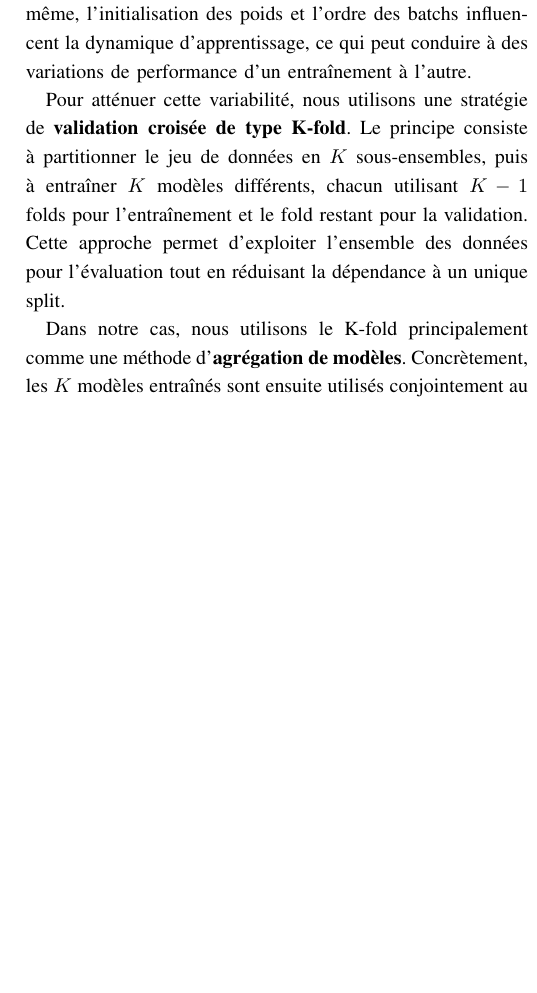
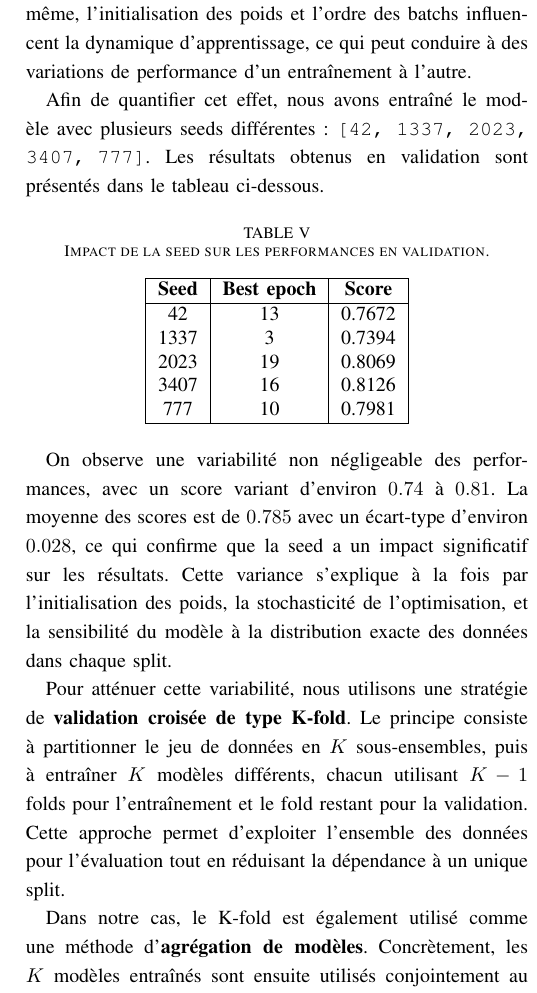
Before and after one commit to yrothlin-03/CHAL_IM05, a LaTeX paper (report/report.tex): part of one column of page 11 of 17 before the commit and part of one column of page 11 of 18 after it, cut so that both start at the same text, the shorter picture padded with empty space. Compiled offline with pdfLaTeX.

Commit message:
update report

```diff
--- a/report/report.tex
+++ b/report/report.tex
@@ -430,13 +430,32 @@ Au final, ces expériences montrent que le choix de la tête ne doit pas être p
 
 Dans ce type de problème, les performances observées peuvent varier de manière non négligeable en fonction du \textbf{split des données} et de la \textbf{seed aléatoire} utilisée. En effet, la répartition des classes dans les ensembles d’entraînement et de validation peut modifier la difficulté de la tâche, en particulier dans un contexte déséquilibré où certaines classes rares peuvent être sous-représentées dans un split donné. De même, l’initialisation des poids et l’ordre des batchs influencent la dynamique d’apprentissage, ce qui peut conduire à des variations de performance d’un entraînement à l’autre.
 
+Afin de quantifier cet effet, nous avons entraîné le modèle avec plusieurs seeds différentes :
+\texttt{[42, 1337, 2023, 3407, 777]}. Les résultats obtenus en validation sont présentés dans le tableau ci-dessous.
+
+\begin{table}[h]
+\centering
+\caption{Impact de la seed sur les performances en validation.}
+\begin{tabular}{|c|c|c|}
+\hline
+\textbf{Seed} & \textbf{Best epoch} & \textbf{Score} \\
+\hline
+42   & 13 & 0.7672 \\
+1337 & 3  & 0.7394 \\
+2023 & 19 & 0.8069 \\
+3407 & 16 & 0.8126 \\
+777  & 10 & 0.7981 \\
+\hline
+\end{tabular}
+\end{table}
+
+On observe une variabilité non négligeable des performances, avec un score variant d’environ $0.74$ à $0.81$. La moyenne des scores est de $0.785$ avec un écart-type d’environ $0.028$, ce qui confirme que la seed a un impact significatif sur les résultats. Cette variance s’explique à la fois par l’initialisation des poids, la stochasticité de l’optimisation, et la sensibilité du modèle à la distribution exacte des données dans chaque split.
+
 Pour atténuer cette variabilité, nous utilisons une stratégie de \textbf{validation croisée de type K-fold}. Le principe consiste à partitionner le jeu de données en $K$ sous-ensembles, puis à entraîner $K$ modèles différents, chacun utilisant $K-1$ folds pour l’entraînement et le fold restant pour la validation. Cette approche permet d’exploiter l’ensemble des données pour l’évaluation tout en réduisant la dépendance à un unique split.
 
-Dans notre cas, nous utilisons le K-fold principalement comme une méthode d’\textbf{agrégation de modèles}. Concrètement, les $K$ modèles entraînés sont ensuite utilisés conjointement au moment de l’inférence : pour chaque exemple de test, nous récupérons les prédictions des $K$ modèles et appliquons un \textbf{vote majoritaire}. Cette stratégie permet de lisser les erreurs spécifiques à un modèle donné et d’obtenir des prédictions plus robustes.
+Dans notre cas, le K-fold est également utilisé comme une méthode d’\textbf{agrégation de modèles}. Concrètement, les $K$ modèles entraînés sont ensuite utilisés conjointement au moment de l’inférence : pour chaque exemple de test, nous récupérons les prédictions des $K$ modèles et appliquons un \textbf{vote majoritaire}. Cette stratégie permet de lisser les erreurs spécifiques à un modèle donné et d’obtenir des prédictions plus robustes.
 
 Au final, la combinaison \textbf{K-fold + vote majoritaire} permet de limiter l’impact des fluctuations dues au split et à la seed, et de produire des résultats plus robustes et reproductibles, en particulier dans un contexte de données limitées et déséquilibrées.
-
-
 \subsection{En pratique}
 
 En pratique l'amélioration des performances relevait surtout d'un équilibre subtile entre ces différents aspects :
```
Also changed, not shown: 5 other files.
